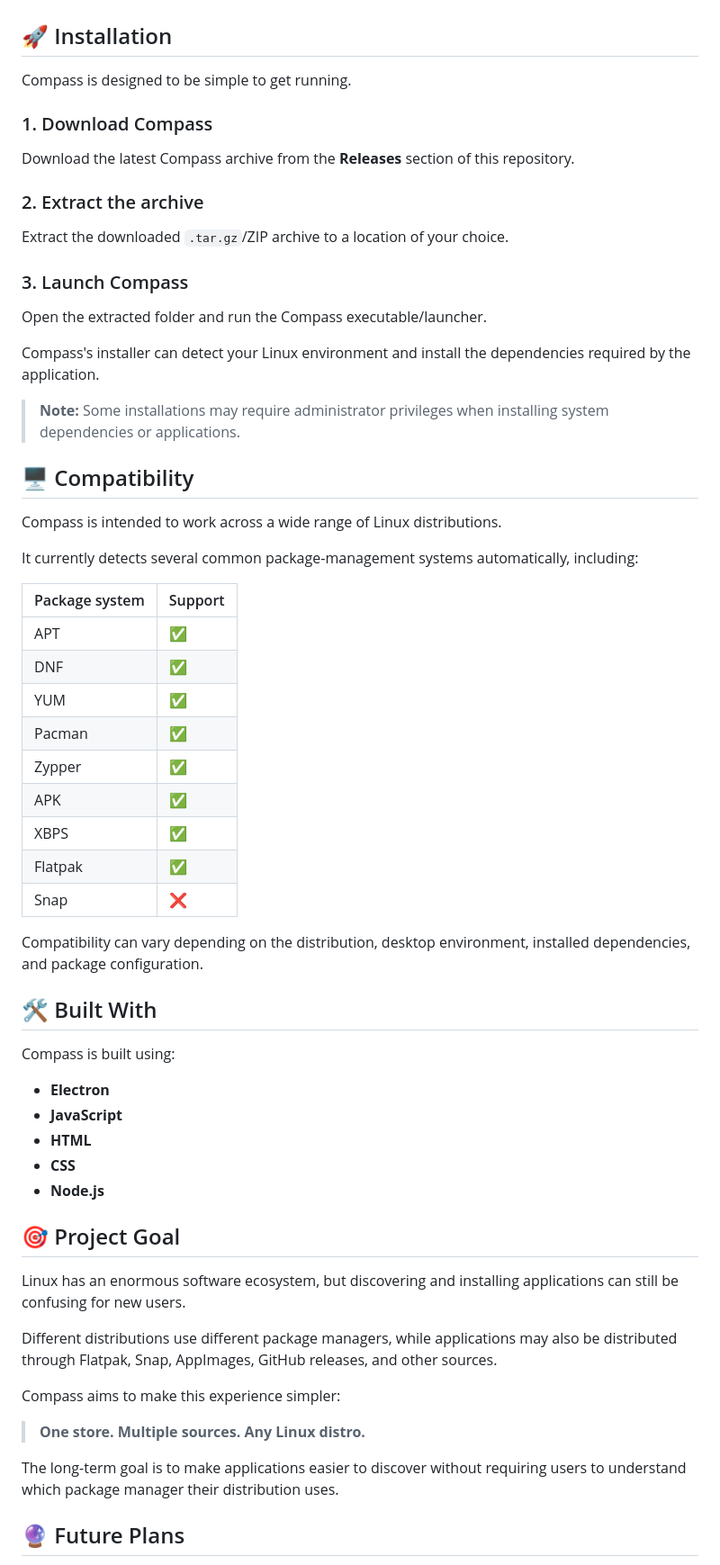
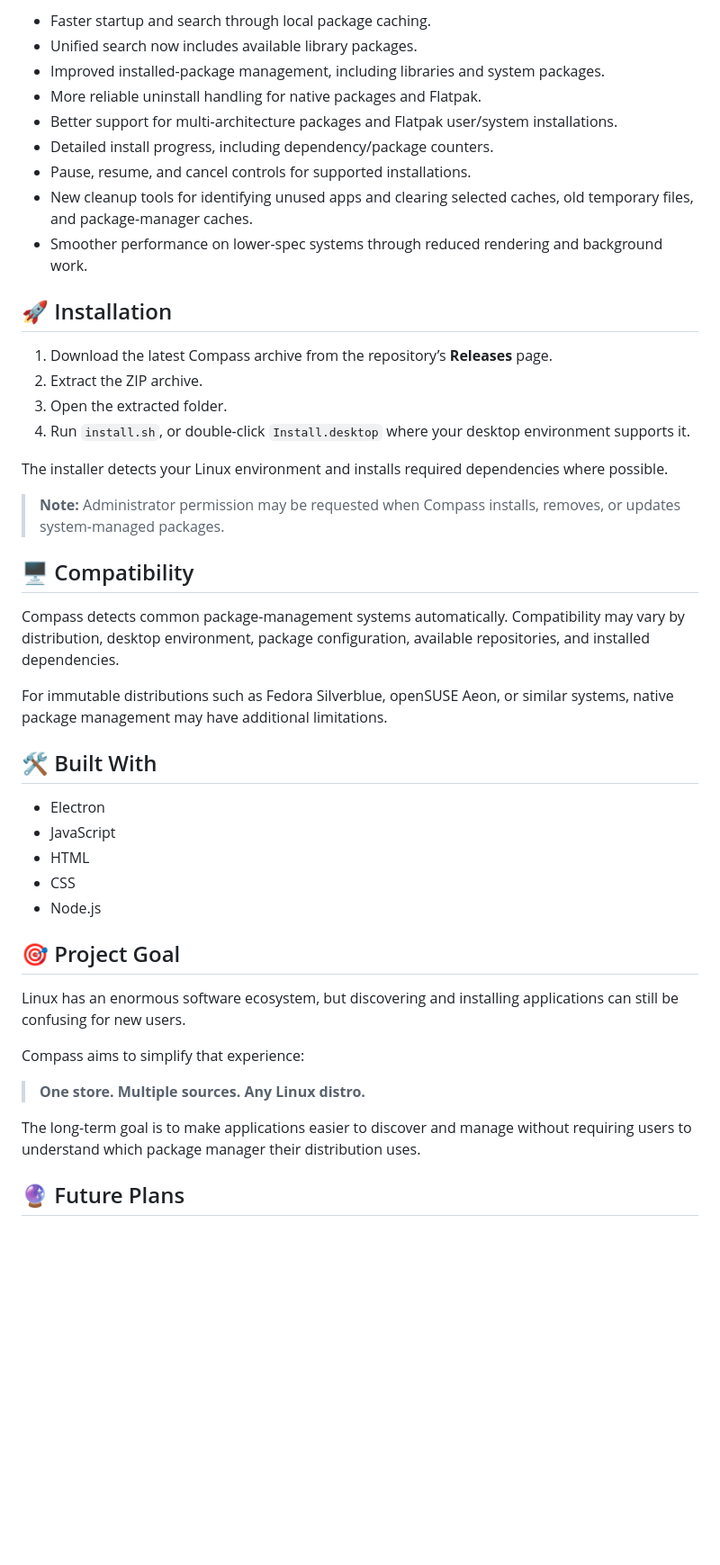
Before and after one commit to hiroshi-007/Compass-Universal-linux-appstore, a Markdown page: README.md, the part around one of its changes. Shown at 90% size. GitHub-like rendering; blank space fills up the shorter version.

```diff
--- a/README.md
+++ b/README.md
@@ -38,65 +57,47 @@ The available sources depend on what is installed and supported by your Linux sy
 
+- Faster startup and search through local package caching.
+- Unified search now includes available library packages.
+- Improved installed-package management, including libraries and system packages.
+- More reliable uninstall handling for native packages and Flatpak.
+- Better support for multi-architecture packages and Flatpak user/system installations.
+- Detailed install progress, including dependency/package counters.
+- Pause, resume, and cancel controls for supported installations.
+- New cleanup tools for identifying unused apps and clearing selected caches, old temporary files, and package-manager caches.
+- Smoother performance on lower-spec systems through reduced rendering and background work.
 ## 🚀 Installation
 
-Compass is designed to be simple to get running.
+1. Download the latest Compass archive from the repository’s **Releases** page.
+2. Extract the ZIP archive.
+3. Open the extracted folder.
+4. Run `install.sh`, or double-click `Install.desktop` where your desktop environment supports it.
 
-### 1. Download Compass
+The installer detects your Linux environment and installs required dependencies where possible.
 
-Download the latest Compass archive from the **Releases** section of this repository.
-
-### 2. Extract the archive
-
-Extract the downloaded `.tar.gz`/ZIP archive to a location of your choice.
-
-### 3. Launch Compass
-
-Open the extracted folder and run the Compass executable/launcher.
-
-Compass's installer can detect your Linux environment and install the dependencies required by the application.
-
-> **Note:** Some installations may require administrator privileges when installing system dependencies or applications.
+> **Note:** Administrator permission may be requested when Compass installs, removes, or updates system-managed packages.
 
 ## 🖥️ Compatibility
 
-Compass is intended to work across a wide range of Linux distributions.
+Compass detects common package-management systems automatically. Compatibility may vary by distribution, desktop environment, package configuration, available repositories, and installed dependencies.
 
-It currently detects several common package-management systems automatically, including:
-
-| Package system | Support |
-| -------------- | ------- |
-| APT            | ✅       |
-| DNF            | ✅       |
-| YUM            | ✅       |
-| Pacman         | ✅       |
-| Zypper         | ✅       |
-| APK            | ✅       |
-| XBPS           | ✅       |
-| Flatpak        | ✅       |
-| Snap           | ❌       |  Will be Under Development...
-
-Compatibility can vary depending on the distribution, desktop environment, installed dependencies, and package configuration.
+For immutable distributions such as Fedora Silverblue, openSUSE Aeon, or similar systems, native package management may have additional limitations.
 
 ## 🛠️ Built With
 
-Compass is built using:
-
-* **Electron**
-* **JavaScript**
-* **HTML**
-* **CSS**
-* **Node.js**
+- Electron
+- JavaScript
+- HTML
+- CSS
+- Node.js
 
 ## 🎯 Project Goal
 
 Linux has an enormous software ecosystem, but discovering and installing applications can still be confusing for new users.
 
-Different distributions use different package managers, while applications may also be distributed through Flatpak, Snap, AppImages, GitHub releases, and other sources.
-
-Compass aims to make this experience simpler:
+Compass aims to simplify that experience:
 
 > **One store. Multiple sources. Any Linux distro.**
 
-The long-term goal is to make applications easier to discover without requiring users to understand which package manager their distribution uses.
+The long-term goal is to make applications easier to discover and manage without requiring users to understand which package manager their distribution uses.
 
 ## 🔮 Future Plans
 
```
Also changed, not shown: other parts of README.md (+60 -53 lines).
